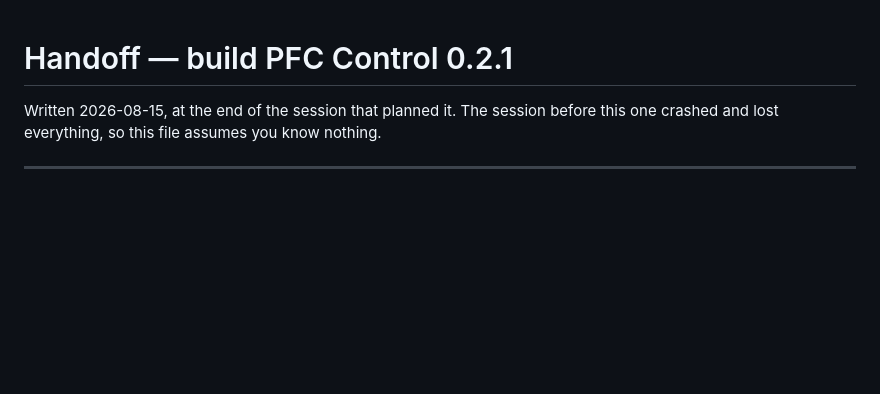
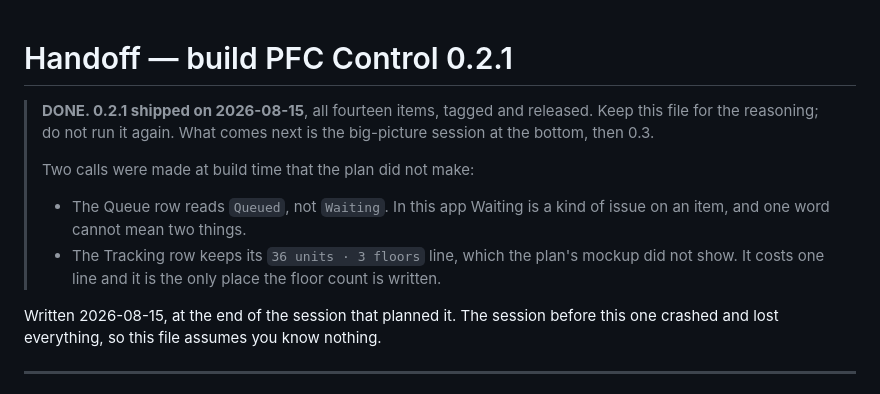
Before and after one commit to miggodbout/PFC, a Markdown page: .scratch/HANDOFF-0.2.1.md, the part around the change. Drawn GitHub-style; blank space fills up the shorter version.

Commit message:
Mark the 0.2.1 handoff done, and note the two build-time calls
Co-Authored-By: Claude Opus 5 <noreply@anthropic.com>

```diff
--- a/.scratch/HANDOFF-0.2.1.md
+++ b/.scratch/HANDOFF-0.2.1.md
@@ -1,4 +1,15 @@
 # Handoff — build PFC Control 0.2.1
+
+> **DONE. 0.2.1 shipped on 2026-08-15**, all fourteen items, tagged and
+> released. Keep this file for the reasoning; do not run it again. What comes
+> next is the big-picture session at the bottom, then 0.3.
+>
+> Two calls were made at build time that the plan did not make:
+> - The Queue row reads `Queued`, not `Waiting`. In this app Waiting is a kind
+>   of issue on an item, and one word cannot mean two things.
+> - The Tracking row keeps its `36 units · 3 floors` line, which the plan's
+>   mockup did not show. It costs one line and it is the only place the floor
+>   count is written.
 
 Written 2026-08-15, at the end of the session that planned it. The session before
 this one crashed and lost everything, so this file assumes you know nothing.
```
